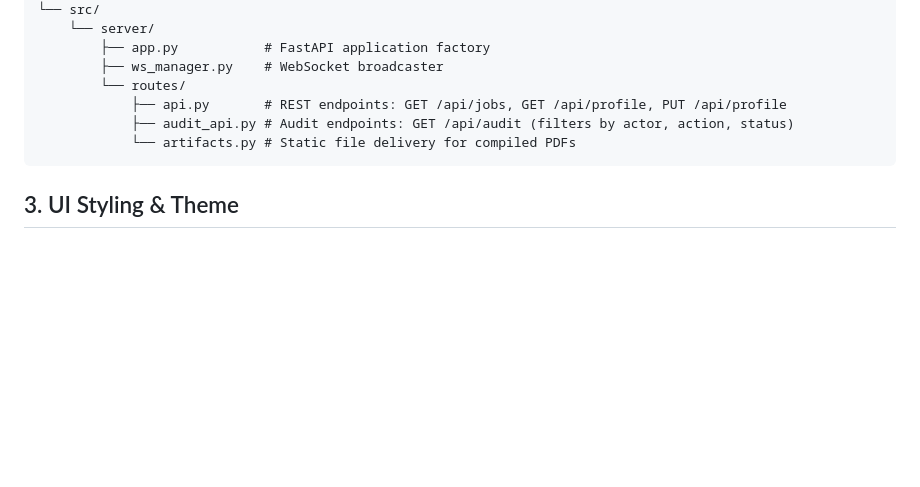
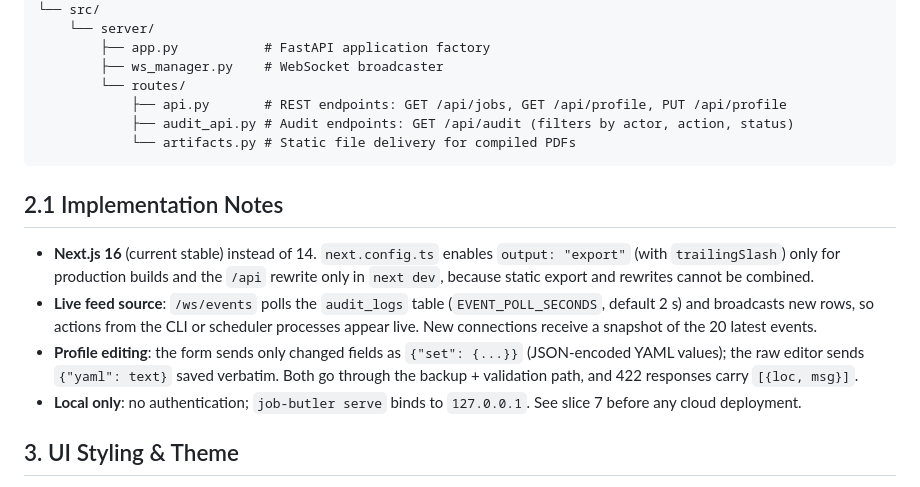
Before and after one commit to SelfOverflow/job-butler, a Markdown page: docs/slices/slice-04-realtime-web-dashboard.md, the part around the change. GitHub-like rendering; blank space fills up the shorter version.

Commit message:
docs(slice4): record dashboard implementation decisions
Co-Authored-By: Claude Opus 5.5 <noreply@anthropic.com>

````diff
--- a/docs/slices/slice-04-realtime-web-dashboard.md
+++ b/docs/slices/slice-04-realtime-web-dashboard.md
@@ -57,6 +57,12 @@ job_butler/
             └── artifacts.py # Static file delivery for compiled PDFs
 ```
 
+## 2.1 Implementation Notes
+* **Next.js 16** (current stable) instead of 14. `next.config.ts` enables `output: "export"` (with `trailingSlash`) only for production builds and the `/api` rewrite only in `next dev`, because static export and rewrites cannot be combined.
+* **Live feed source**: `/ws/events` polls the `audit_logs` table (`EVENT_POLL_SECONDS`, default 2 s) and broadcasts new rows, so actions from the CLI or scheduler processes appear live. New connections receive a snapshot of the 20 latest events.
+* **Profile editing**: the form sends only changed fields as `{"set": {...}}` (JSON-encoded YAML values); the raw editor sends `{"yaml": text}` saved verbatim. Both go through the backup + validation path, and 422 responses carry `[{loc, msg}]`.
+* **Local only**: no authentication; `job-butler serve` binds to `127.0.0.1`. See slice 7 before any cloud deployment.
+
 ## 3. UI Styling & Theme
 * **Framework**: React 18+ with Next.js 14+ App Router.
 * **Styling**: Tailwind CSS with dark-mode support, modern card-based hierarchy, subtle borders, and accessible badges.
````
